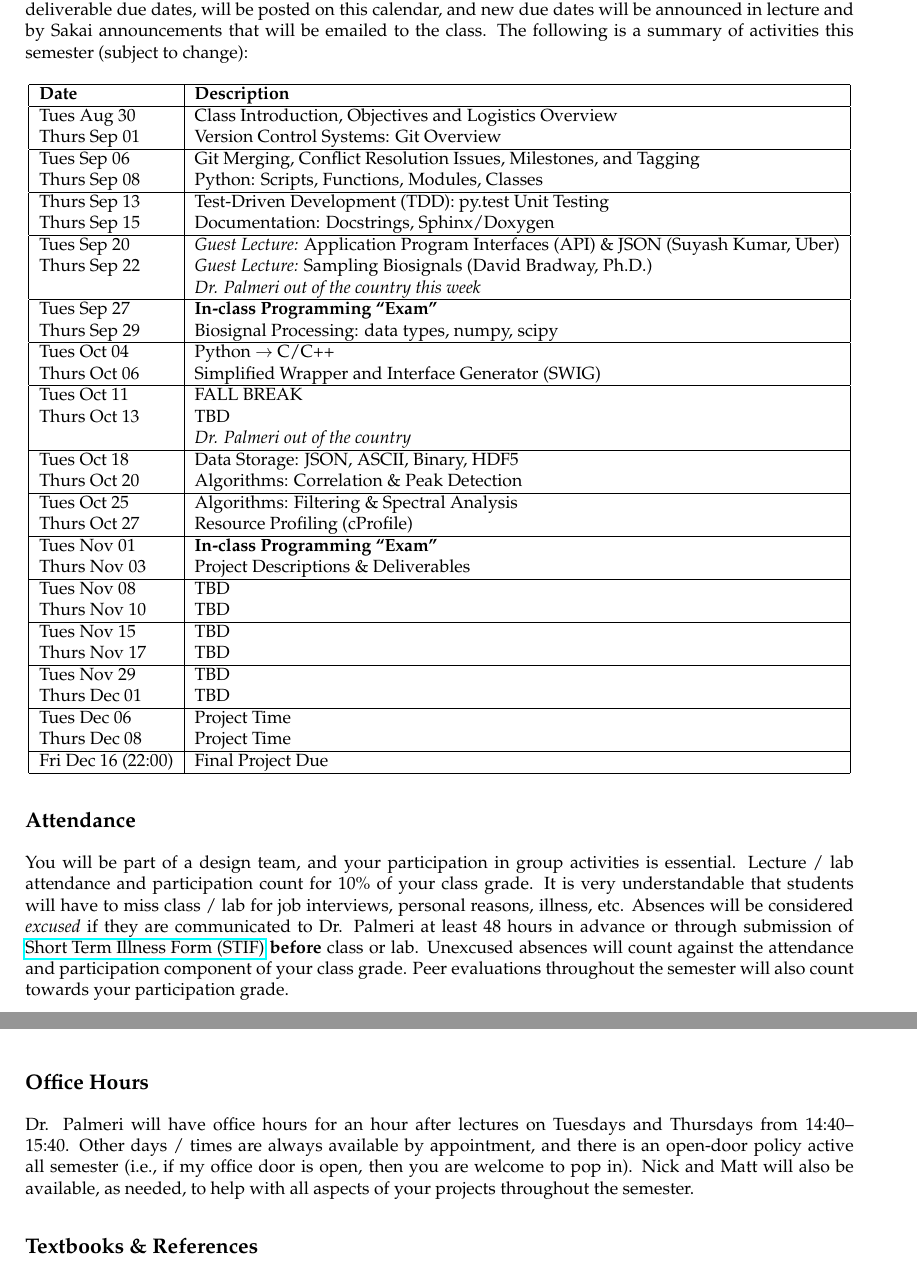
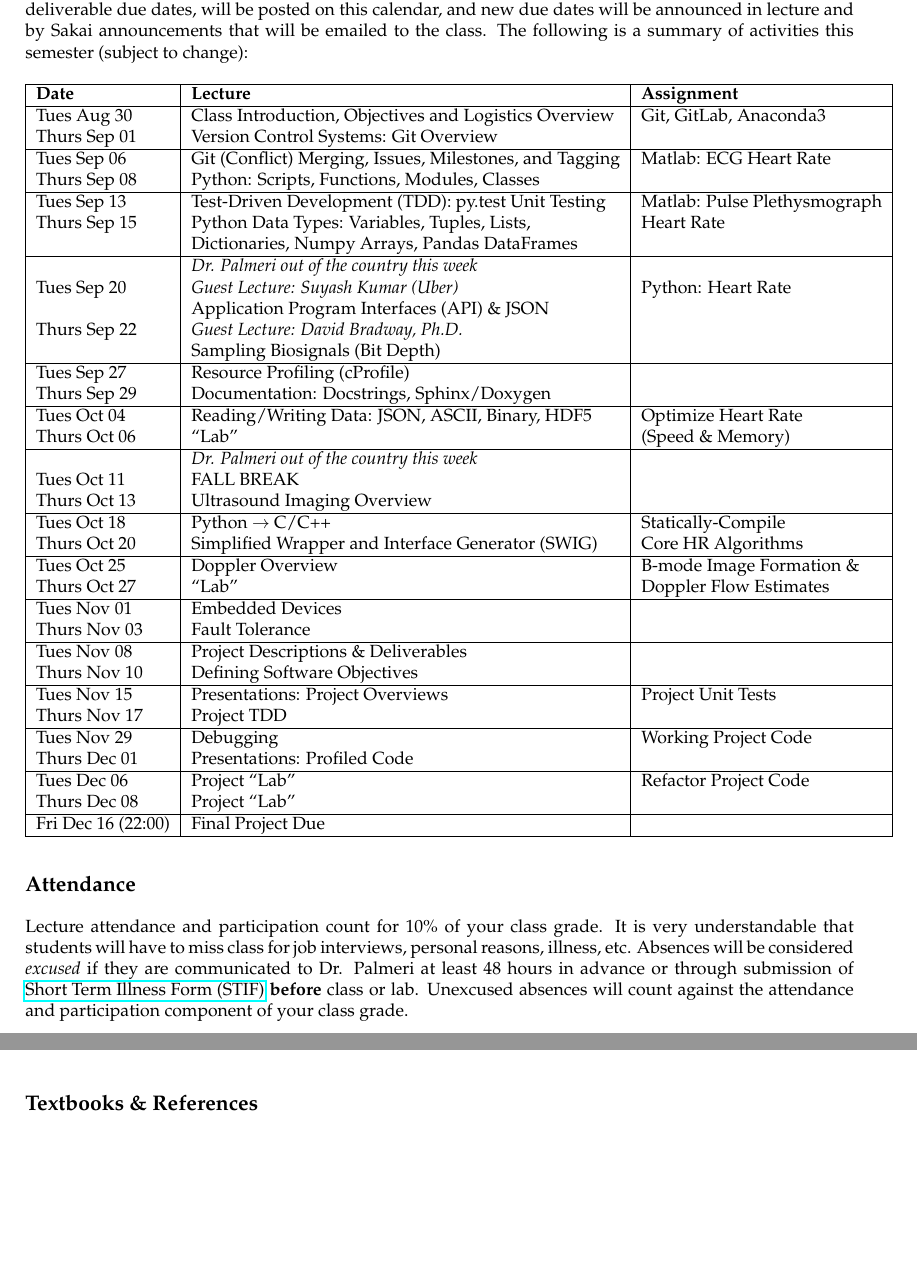
Before and after one commit to mlp6/Medical-Software-Design, a LaTeX document (syllabus.tex, which reads schedule.tex): two parts of pages 2 and 3 of 5 before the commit and two parts of pages 2 and 3 of 4 after it, joined at a grey line, cut so that both start at the same text, the shorter picture padded with empty space. Compiled offline with LaTeX, dvips and Ghostscript.

Commit message:
first day version of syllabus

```diff
--- a/schedule.tex
+++ b/schedule.tex
@@ -1,56 +1,59 @@
-\begin{longtable}[c]{|l|l|}
+\begin{longtable}[c]{|l|l|l|}
 
     \hline
 
-    \textbf{Date} & \textbf{Description} \\
+    \textbf{Date} & \textbf{Lecture} & \textbf{Assignment}\\
 
     \hline
 
-    Tues Aug 30     & Class Introduction, Objectives and Logistics Overview \\
-    Thurs Sep 01    & Version Control Systems: Git Overview \\
+    Tues Aug 30     & Class Introduction, Objectives and Logistics Overview & Git, GitLab, Anaconda3 \\
+    Thurs Sep 01    & Version Control Systems: Git Overview & \\
     \hline
-    Tues Sep 06     & Git Merging, Conflict Resolution Issues, Milestones, and Tagging \\
-    Thurs Sep 08    & Python: Scripts, Functions, Modules, Classes \\
+    Tues Sep 06     & Git (Conflict) Merging, Issues, Milestones, and Tagging & Matlab: ECG Heart Rate \\
+    Thurs Sep 08    & Python: Scripts, Functions, Modules, Classes & \\
     \hline
-    Thurs Sep 13    & Test-Driven Development (TDD): py.test Unit Testing \\
-    Thurs Sep 15    & Documentation: Docstrings, Sphinx/Doxygen \\
+    Tues Sep 13     & Test-Driven Development (TDD): py.test Unit Testing & Matlab: Pulse Plethysmograph \\
+    Thurs Sep 15    & Python Data Types: Variables, Tuples, Lists, & Heart Rate \\
+                    & Dictionaries, Numpy Arrays, Pandas DataFrames & \\
     \hline
-    Tues Sep 20     & \emph{Guest Lecture:} Application Program Interfaces (API) \& JSON (Suyash Kumar, Uber)\\
-    Thurs Sep 22    & \emph{Guest Lecture:} Sampling Biosignals (David Bradway, Ph.D.)\\
-                    & \emph{Dr. Palmeri out of the country this week}\\
+                    & \emph{Dr. Palmeri out of the country this week} & \\
+    Tues Sep 20     & \emph{Guest Lecture: Suyash Kumar (Uber)} & Python: Heart Rate \\
+                    & Application Program Interfaces (API) \& JSON & \\
+    Thurs Sep 22    & \emph{Guest Lecture: David Bradway, Ph.D.} & \\
+                    & Sampling Biosignals (Bit Depth) & \\
     \hline
-    Tues Sep 27     & \textbf{In-class Programming ``Exam''}\\
-    Thurs Sep 29     & Biosignal Processing: data types, numpy, scipy\\
+    Tues Sep 27    & Resource Profiling (cProfile) & \\
+    Thurs Sep 29    & Documentation: Docstrings, Sphinx/Doxygen & \\
     \hline
-    Tues Oct 04    & Python $\rightarrow$ C/C++\\
-    Thurs Oct 06     & Simplified Wrapper and Interface Generator (SWIG)\\
+    Tues Oct 04     & Reading/Writing Data: JSON, ASCII, Binary, HDF5 & Optimize Heart Rate \\
+    Thurs Oct 06    & ``Lab'' & (Speed \& Memory) \\
     \hline
-    Tues Oct 11     & FALL BREAK \\
-    Thurs Oct 13    & TBD \\
-                    & \emph{Dr. Palmeri out of the country}\\
+                    & \emph{Dr. Palmeri out of the country this week} & \\
+    Tues Oct 11     & FALL BREAK & \\
+    Thurs Oct 13    & Ultrasound Imaging Overview & \\
     \hline
-    Tues Oct 18     & Data Storage: JSON, ASCII, Binary, HDF5\\
-    Thurs Oct 20    & Algorithms: Correlation \& Peak Detection \\
+    Tues Oct 18     & Python $\rightarrow$ C/C++ & Statically-Compile \\
+    Thurs Oct 20    & Simplified Wrapper and Interface Generator (SWIG) & Core HR Algorithms \\
     \hline
-    Tues Oct 25     & Algorithms: Filtering \& Spectral Analysis \\
-    Thurs Oct 27    & Resource Profiling (cProfile)\\
+    Tues Oct 25     & Doppler Overview & B-mode Image Formation \& \\
+    Thurs Oct 27    & ``Lab'' & Doppler Flow Estimates \\
     \hline
-    Tues Nov 01     & \textbf{In-class Programming ``Exam''}\\
-    Thurs Nov 03    & Project Descriptions \& Deliverables\\
+    Tues Nov 01     & Embedded Devices & \\
+    Thurs Nov 03    & Fault Tolerance & \\
     \hline
-    Tues Nov 08     & TBD \\
-    Thurs Nov 10    & TBD \\
+    Tues Nov 08     & Project Descriptions \& Deliverables & \\
+    Thurs Nov 10    & Defining Software Objectives & \\
     \hline
-    Tues Nov 15     & TBD \\
-    Thurs Nov 17    & TBD \\
+    Tues Nov 15     & Presentations: Project Overviews  & Project Unit Tests \\
+    Thurs Nov 17    & Project TDD & \\
     \hline
-    Tues Nov 29     & TBD \\
-    Thurs Dec 01    & TBD \\
+    Tues Nov 29     & Debugging & Working Project Code \\
+    Thurs Dec 01    & Presentations: Profiled Code & \\
     \hline
-    Tues Dec 06     & Project Time\\
-    Thurs Dec 08    & Project Time\\
+    Tues Dec 06     & Project ``Lab'' & Refactor Project Code \\
+    Thurs Dec 08    & Project ``Lab'' & \\
     \hline
-    Fri Dec 16 (22:00) & Final Project Due \\
+    Fri Dec 16 (22:00) & Final Project Due  & \\
     \hline
 
 \end{longtable}
--- a/syllabus.tex
+++ b/syllabus.tex
@@ -76,24 +77,13 @@ a summary of activities this semester (subject to change):
 \input{schedule}
 
 \subsection*{Attendance}
-You will be part of a design team, and your participation in group activities
-is essential.  Lecture / lab attendance and participation count for 10\% of
+Lecture attendance and participation count for 10\% of
 your class grade.  It is very understandable that students will have to miss
-class / lab for job interviews, personal reasons, illness, etc.  Absences will
+class for job interviews, personal reasons, illness, etc.  Absences will
 be considered \emph{excused} if they are communicated to Dr. Palmeri at least
 48 hours in advance or through submission of
 \href{http://www.pratt.duke.edu/undergrad/policies/3531}{Short Term Illness
     Form (STIF)} {\bf before} class or lab.  Unexcused absences will count
-against the attendance and participation component of your class grade.  Peer
-evaluations throughout the semester will also count towards your participation
-grade.
-
-\subsection*{Office Hours}
-Dr. Palmeri will have office hours for an hour after lectures on Tuesdays and
-Thursdays from 14:40--15:40.  Other days / times are always available by
-appointment, and there is an open-door policy active all semester (i.e., if my
-office door is open, then you are welcome to pop in).  Nick and Matt will also
-be available, as needed, to help with all aspects of your projects throughout
-the semester.
+against the attendance and participation component of your class grade.
 
 \subsection*{Textbooks \& References}
```
Also changed, not shown: syllabus.tex (79 more changed lines).
